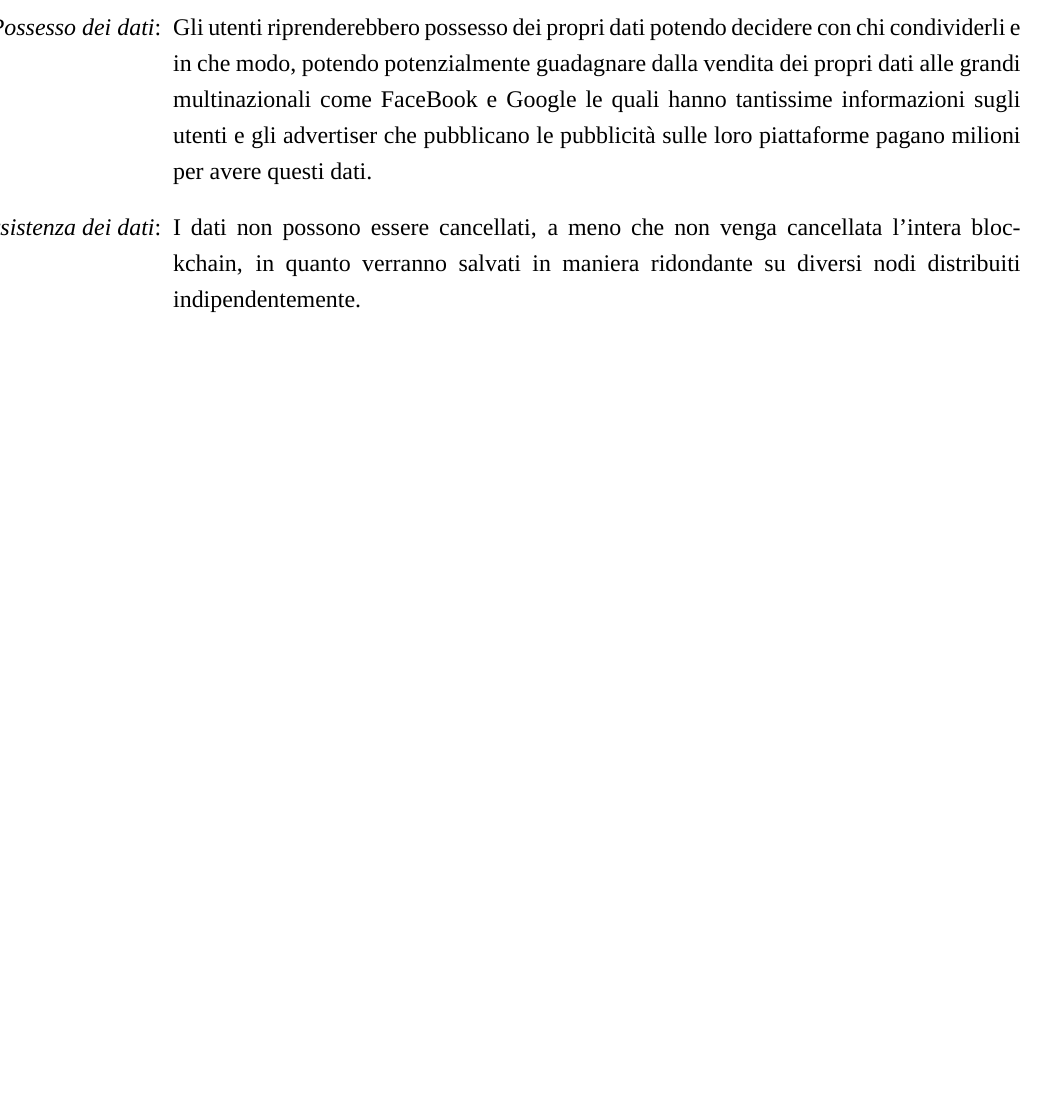
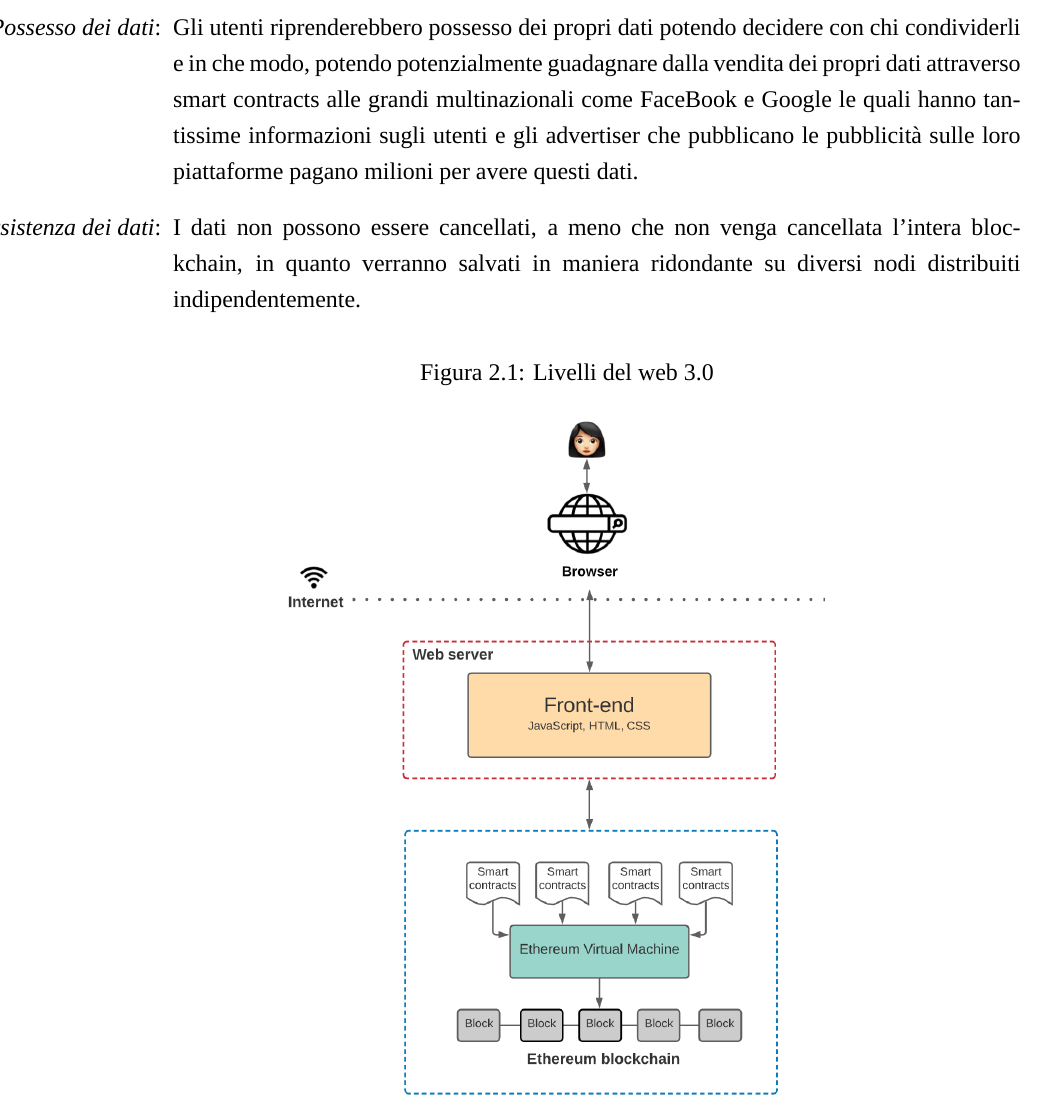
Before and after one commit to lvdoviko/TESI-BLOCKCHAIN, a LaTeX thesis (main.tex, which reads Capitoli/Blockchain_e_sicurezza.tex): part of page 22 of 23, cut so that both start at the same text, the shorter picture padded with empty space. Compiled offline with XeLaTeX; a missing font is replaced by an installed copy or a similar font.

Commit message:
aggiunta immagine livelli web 3.0

```diff
--- a/Capitoli/Blockchain_e_sicurezza.tex
+++ b/Capitoli/Blockchain_e_sicurezza.tex
@@ -12,6 +12,12 @@ Così si potrebbero ottenere numerosi vantaggi, tra i quali:
     \item [\textit{Decentralizzazione}:] Non è necessario alcun permesso da parte di un'autorità centrale per caricare qualcosa sul web. Questo fornisce una protezione contro qualsiasi forma di censura e controllo. Il web tornerebbe ad essere un sistema neutrale.
     \item [\textit{Democratizzazione degli accessi}:] E' possibile offrire un accesso a chiunque abbia una connessione a internet, senza discriminazioni su età, sesso, razza, religione e posizione geografica.
     \item [\textit{Uptime dei servizi}:] Non essendoci nodi centrali, non esiste un punto di fallimento. Se un nodo va giù, il servizio è comunque disponibile.
-    \item [\textit{Possesso dei dati}:] Gli utenti riprenderebbero possesso dei propri dati potendo decidere con chi condividerli e in che modo, potendo potenzialmente guadagnare dalla vendita dei propri dati alle grandi multinazionali come FaceBook e Google le quali hanno tantissime informazioni sugli utenti e gli advertiser che pubblicano le pubblicità sulle loro piattaforme pagano milioni per avere questi dati.
+    \item [\textit{Possesso dei dati}:] Gli utenti riprenderebbero possesso dei propri dati potendo decidere con chi condividerli e in che modo, potendo potenzialmente guadagnare dalla vendita dei propri dati attraverso smart contracts alle grandi multinazionali come FaceBook e Google le quali hanno tantissime informazioni sugli utenti e gli advertiser che pubblicano le pubblicità sulle loro piattaforme pagano milioni per avere questi dati.
     \item [\textit{Persistenza dei dati}:] I dati non possono essere cancellati, a meno che non venga cancellata l'intera blockchain, in quanto verranno salvati in maniera ridondante su diversi nodi distribuiti indipendentemente.
 \end{itemize}
+
+\begin{figure}[h]
+    \caption{Livelli del web 3.0}
+    \centering
+    \includegraphics[width=0.65\textwidth]{Immagini/web_30.png}
+\end{figure}
```
Also changed, not shown: Immagini/web_30.png (added), main.pdf, 7 other files.
